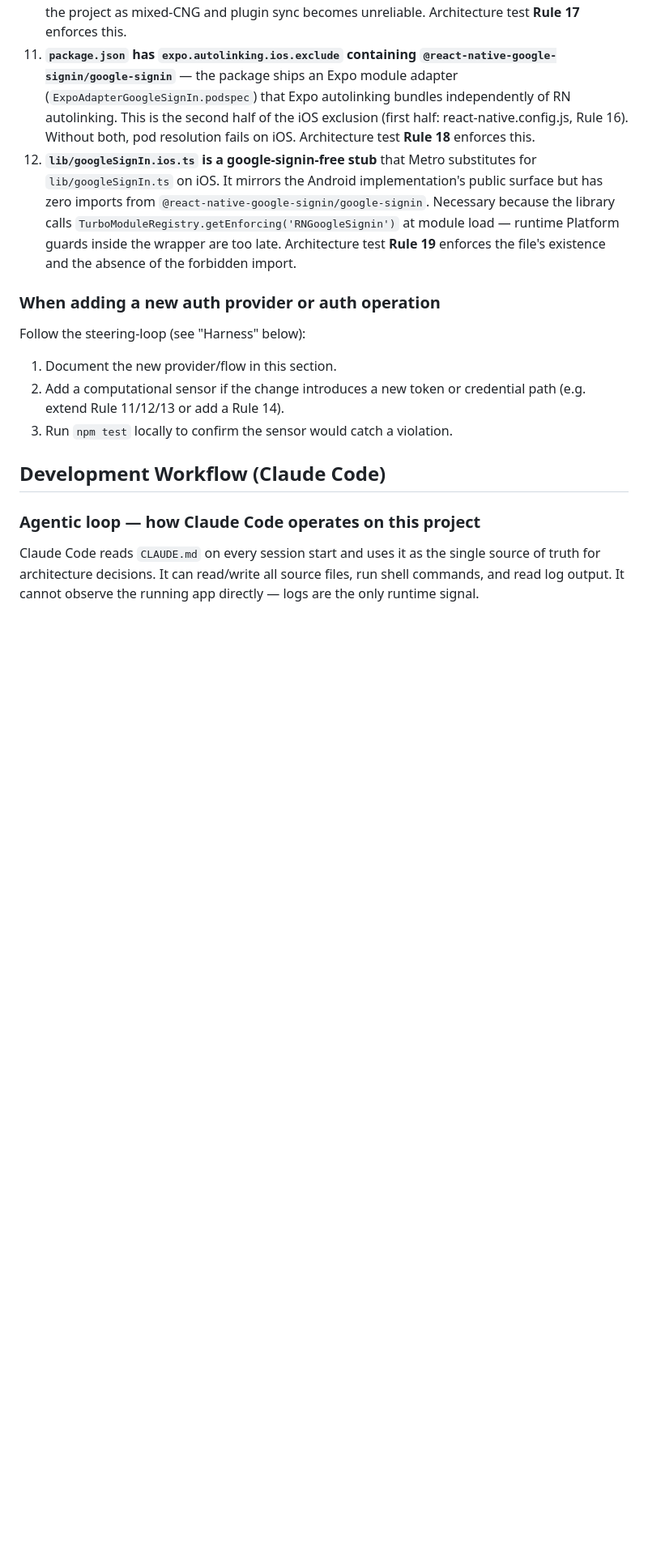
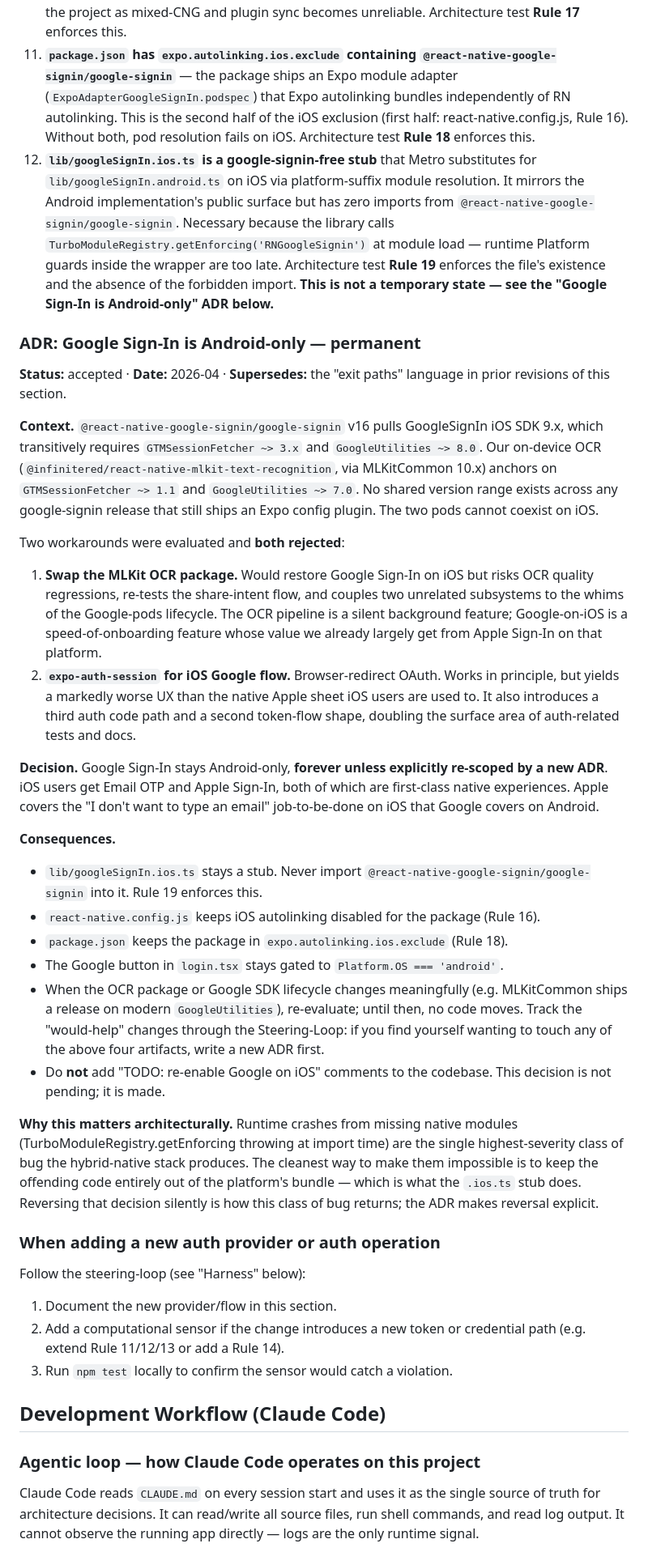
Before and after one commit to sa0506i/Anyvoc, a Markdown page: CLAUDE.md, the part around one of its changes. Shown at 81% size. Rendered like a GitHub page; blank space fills up the shorter version.

Commit message:
docs(auth): ADR — Google Sign-In is Android-only, permanently
Closes the "exit paths" phrasing that treated iOS Google Sign-In as
"not yet" work. It isn't; it's a considered decision.

Two workarounds were evaluated and rejected:

- Swap the MLKit OCR package: OCR quality regression risk and
  couples two unrelated subsystems to Google-pods lifecycle. OCR is
  silent background value; Google-on-iOS is speed-of-onboarding
  that Apple Sign-In already covers on that platform.

- expo-auth-session for iOS Google: browser-redirect UX worse than
  the native Apple sheet; doubles the auth test/doc surface area.

Decision: Google stays Android-only forever unless explicitly
re-scoped by a new ADR. iOS users get Email OTP + Apple, both
first-class native.

The four artifacts that enforce this (react-native.config.js,
package.json expo.autolinking.ios.exclude, lib/googleSignIn.ios.ts
stub, login.tsx Platform gate) should not be reverted silently —
if you want to touch any of them, write a new ADR first. Hard rule
#12 now cross-references the ADR so readers who land there first
see the decision is permanent, not provisional.

Also: no "TODO: re-enable Google on iOS" comments anywhere in the
codebase. The steering-loop catches regressions via Rules 16, 18,
19; this commit catches provisional-thinking regressions in docs.

Suite 638/638 green — no code change, only CLAUDE.md.

Co-Authored-By: Claude Opus 4.6 (1M context) <noreply@anthropic.com>

```diff
--- a/CLAUDE.md
+++ b/CLAUDE.md
@@ -242,7 +242,31 @@ Anyvoc uses Supabase Auth (EU/Frankfurt region) for optional sign-in. The app fo
 9. **`react-native.config.js` disables iOS autolinking for `@react-native-google-signin/google-signin`** — the native iOS SDK conflicts with MLKit's transitive Google utilities (GTMSessionFetcher / GoogleUtilities version mismatch). Losing this config would reintroduce the pod conflict on the next EAS iOS build. Architecture test **Rule 16** enforces both the file's presence and the `ios: null` key. **Note:** this rule alone is necessary but NOT sufficient — Expo module autolinking (Rule 18) runs in parallel and must also agree.
 10. **`.easignore` lists `/ios`** — forces EAS to prebuild the iOS folder from scratch every build, guaranteeing `app.json` plugin changes reach the iOS Podfile. Without this, expo-doctor flags the project as mixed-CNG and plugin sync becomes unreliable. Architecture test **Rule 17** enforces this.
 11. **`package.json` has `expo.autolinking.ios.exclude` containing `@react-native-google-signin/google-signin`** — the package ships an Expo module adapter (`ExpoAdapterGoogleSignIn.podspec`) that Expo autolinking bundles independently of RN autolinking. This is the second half of the iOS exclusion (first half: react-native.config.js, Rule 16). Without both, pod resolution fails on iOS. Architecture test **Rule 18** enforces this.
-12. **`lib/googleSignIn.ios.ts` is a google-signin-free stub** that Metro substitutes for `lib/googleSignIn.ts` on iOS. It mirrors the Android implementation's public surface but has zero imports from `@react-native-google-signin/google-signin`. Necessary because the library calls `TurboModuleRegistry.getEnforcing('RNGoogleSignin')` at module load — runtime Platform guards inside the wrapper are too late. Architecture test **Rule 19** enforces the file's existence and the absence of the forbidden import.
+12. **`lib/googleSignIn.ios.ts` is a google-signin-free stub** that Metro substitutes for `lib/googleSignIn.android.ts` on iOS via platform-suffix module resolution. It mirrors the Android implementation's public surface but has zero imports from `@react-native-google-signin/google-signin`. Necessary because the library calls `TurboModuleRegistry.getEnforcing('RNGoogleSignin')` at module load — runtime Platform guards inside the wrapper are too late. Architecture test **Rule 19** enforces the file's existence and the absence of the forbidden import. **This is not a temporary state — see the "Google Sign-In is Android-only" ADR below.**
+
+### ADR: Google Sign-In is Android-only — permanent
+
+**Status:** accepted · **Date:** 2026-04 · **Supersedes:** the "exit paths" language in prior revisions of this section.
+
+**Context.** `@react-native-google-signin/google-signin` v16 pulls GoogleSignIn iOS SDK 9.x, which transitively requires `GTMSessionFetcher ~> 3.x` and `GoogleUtilities ~> 8.0`. Our on-device OCR (`@infinitered/react-native-mlkit-text-recognition`, via MLKitCommon 10.x) anchors on `GTMSessionFetcher ~> 1.1` and `GoogleUtilities ~> 7.0`. No shared version range exists across any google-signin release that still ships an Expo config plugin. The two pods cannot coexist on iOS.
+
+Two workarounds were evaluated and **both rejected**:
+
+1. **Swap the MLKit OCR package.** Would restore Google Sign-In on iOS but risks OCR quality regressions, re-tests the share-intent flow, and couples two unrelated subsystems to the whims of the Google-pods lifecycle. The OCR pipeline is a silent background feature; Google-on-iOS is a speed-of-onboarding feature whose value we already largely get from Apple Sign-In on that platform.
+2. **`expo-auth-session` for iOS Google flow.** Browser-redirect OAuth. Works in principle, but yields a markedly worse UX than the native Apple sheet iOS users are used to. It also introduces a third auth code path and a second token-flow shape, doubling the surface area of auth-related tests and docs.
+
+**Decision.** Google Sign-In stays Android-only, **forever unless explicitly re-scoped by a new ADR**. iOS users get Email OTP and Apple Sign-In, both of which are first-class native experiences. Apple covers the "I don't want to type an email" job-to-be-done on iOS that Google covers on Android.
+
+**Consequences.**
+
+- `lib/googleSignIn.ios.ts` stays a stub. Never import `@react-native-google-signin/google-signin` into it. Rule 19 enforces this.
+- `react-native.config.js` keeps iOS autolinking disabled for the package (Rule 16).
+- `package.json` keeps the package in `expo.autolinking.ios.exclude` (Rule 18).
+- The Google button in `login.tsx` stays gated to `Platform.OS === 'android'`.
+- When the OCR package or Google SDK lifecycle changes meaningfully (e.g. MLKitCommon ships a release on modern `GoogleUtilities`), re-evaluate; until then, no code moves. Track the "would-help" changes through the Steering-Loop: if you find yourself wanting to touch any of the above four artifacts, write a new ADR first.
+- Do **not** add "TODO: re-enable Google on iOS" comments to the codebase. This decision is not pending; it is made.
+
+**Why this matters architecturally.** Runtime crashes from missing native modules (TurboModuleRegistry.getEnforcing throwing at import time) are the single highest-severity class of bug the hybrid-native stack produces. The cleanest way to make them impossible is to keep the offending code entirely out of the platform's bundle — which is what the `.ios.ts` stub does. Reversing that decision silently is how this class of bug returns; the ADR makes reversal explicit.
 
 ### When adding a new auth provider or auth operation
 
```
Also changed, not shown: other parts of CLAUDE.md (+1 -1 lines).
